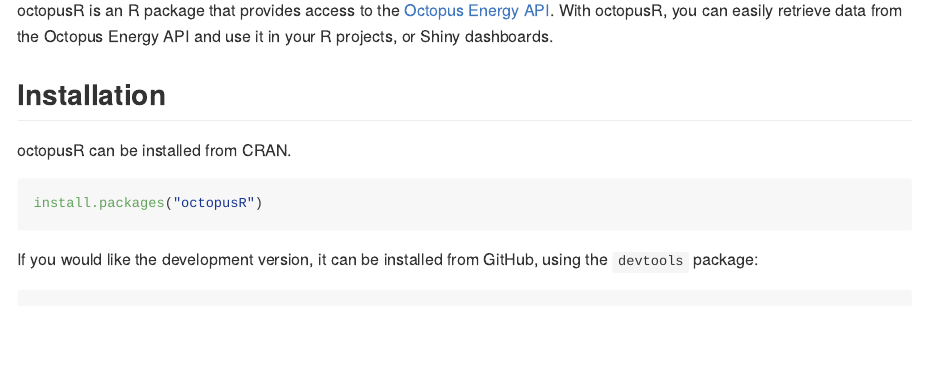
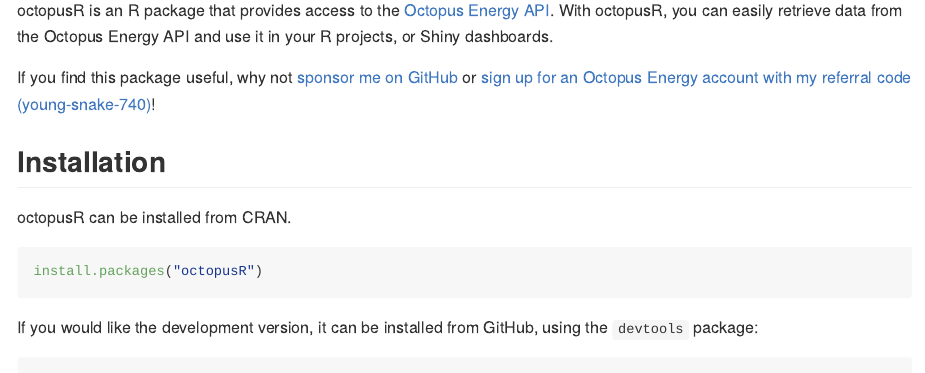
Before and after one commit to Moohan/octopusR, an R Markdown document (README.Rmd): the page in a window 1100 px wide, from 110 px down. The pictures show the output file README.md that the author committed with the source, drawn offline in the style of GitHub; badge pictures from the web are left out.

Commit message:
Update README.Rmd (#33)
* Update README.Rmd

* Update README.md

```diff
--- a/README.Rmd
+++ b/README.Rmd
@@ -23,6 +23,8 @@
 <!-- badges: end -->
 
 octopusR is an R package that provides access to the [Octopus Energy API](https://developer.octopus.energy/docs/api/). With octopusR, you can easily retrieve data from the Octopus Energy API and use it in your R projects, or Shiny dashboards.
+
+If you find this package useful, why not [sponsor me on GitHub](https://github.com/sponsors/Moohan) or [sign up for an Octopus Energy account with my referral code (young-snake-740)](https://share.octopus.energy/young-snake-740)!
 
 ## Installation
 octopusR can be installed from CRAN.
```
Also changed, not shown: README.md.
